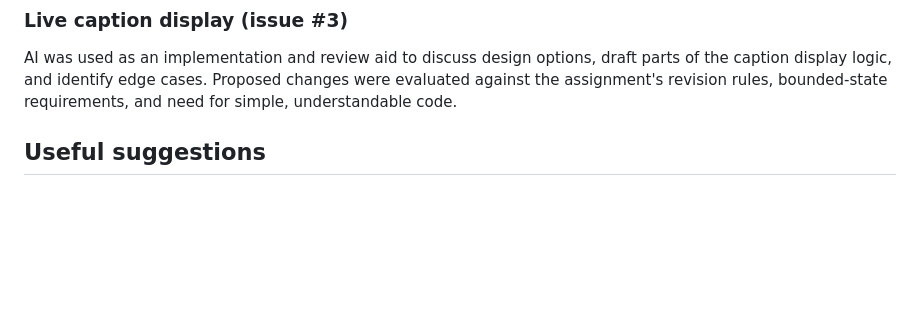
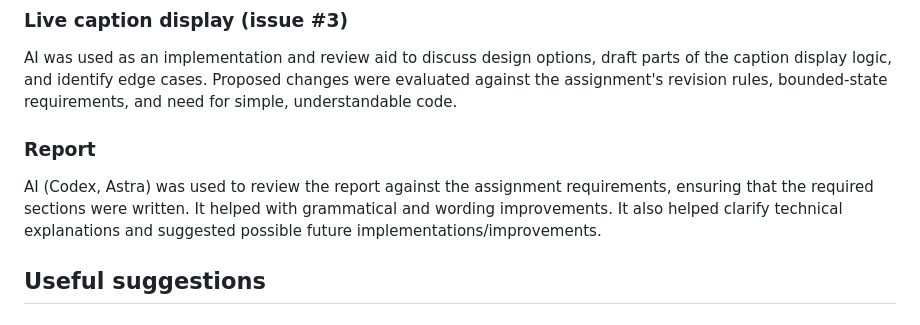
Before and after one commit to AY2526S1-CS3103-Group25/CS3103_A4_LiveRecall, a Markdown page: AI_USAGE.md, the part around the change. Rendered like a GitHub page; blank space fills up the shorter version.

Commit message:
Document AI usage for report enhancement
Added a section on AI usage for report review and improvements.

```diff
--- a/AI_USAGE.md
+++ b/AI_USAGE.md
@@ -14,6 +14,10 @@ AI was used as an implementation and review aid to discuss design options,
 draft parts of the caption display logic, and identify edge cases. Proposed
 changes were evaluated against the assignment's revision rules, bounded-state
 requirements, and need for simple, understandable code.
+
+### Report
+
+AI (Codex, Astra) was used to review the report against the assignment requirements, ensuring that the required sections were written. It helped with grammatical and wording improvements. It also helped clarify technical explanations and suggested possible future implementations/improvements.
 
 ## Useful suggestions
 
```
